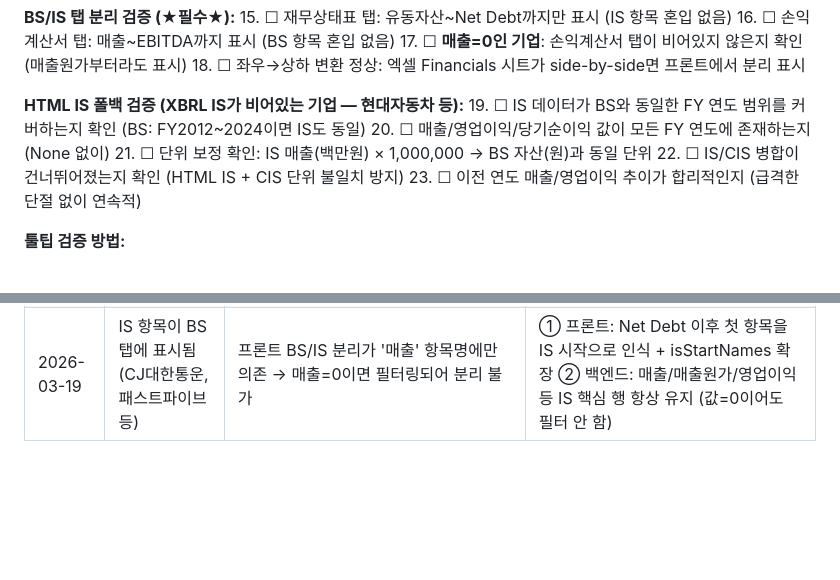
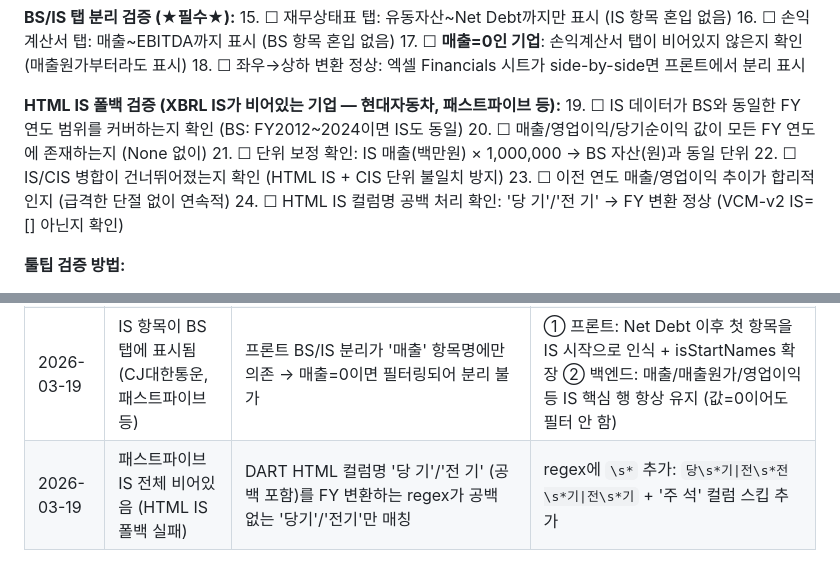
Before and after one commit to itsreborn2/pers, a Markdown page: CLAUDE.md, 2 parts joined by grey strips. Drawn GitHub-style; blank space fills up the shorter version.

Commit message:
docs: HTML IS 컬럼 공백 버그 수정 이력 및 체크리스트 항목 추가
Co-Authored-By: Claude Opus 4.6 <noreply@anthropic.com>

```diff
--- a/CLAUDE.md
+++ b/CLAUDE.md
@@ -909,12 +909,13 @@ nohup python3 server.py > /tmp/server.log 2>&1 &
 17. ☐ **매출=0인 기업**: 손익계산서 탭이 비어있지 않은지 확인 (매출원가부터라도 표시)
 18. ☐ 좌우→상하 변환 정상: 엑셀 Financials 시트가 side-by-side면 프론트에서 분리 표시
 
-**HTML IS 폴백 검증 (XBRL IS가 비어있는 기업 — 현대자동차 등):**
+**HTML IS 폴백 검증 (XBRL IS가 비어있는 기업 — 현대자동차, 패스트파이브 등):**
 19. ☐ IS 데이터가 BS와 동일한 FY 연도 범위를 커버하는지 확인 (BS: FY2012~2024이면 IS도 동일)
 20. ☐ 매출/영업이익/당기순이익 값이 모든 FY 연도에 존재하는지 (None 없이)
 21. ☐ 단위 보정 확인: IS 매출(백만원) × 1,000,000 → BS 자산(원)과 동일 단위
 22. ☐ IS/CIS 병합이 건너뛰어졌는지 확인 (HTML IS + CIS 단위 불일치 방지)
 23. ☐ 이전 연도 매출/영업이익 추이가 합리적인지 (급격한 단절 없이 연속적)
+24. ☐ HTML IS 컬럼명 공백 처리 확인: '당 기'/'전 기' → FY 변환 정상 (VCM-v2 IS=[] 아닌지 확인)
 
 **툴팁 검증 방법:**
 1. 웹 UI에서 해당 기업 조회
@@ -1034,3 +1035,4 @@ nohup python3 server.py > /tmp/server.log 2>&1 &
 | 2026-01-29 | 기타자본구성요소 툴팁에 자본조정 누락 | 자본 세부항목이 자본_items에서만 추출되어 parse_bs_sections에서 파싱 안 된 항목 누락 | 본체 계산에 사용된 값(자본잉여금, 자본조정, 기타포괄손익누계액, 기타자본항목)을 명시적으로 추가 (line 4411-4419) |
 | 2026-01-29 | 매출채권및기타채권 툴팁에 매출채권 누락 | group_items_by_category가 parse_bs_sections에서 파싱된 것만 사용, 소계 행만 있는 경우 세부항목 없음 | 본체 계산에 사용된 값(매출채권, 미수금, 미수수익 등)을 명시적으로 추가 (line 4242-4258) |
 | 2026-03-19 | IS 항목이 BS 탭에 표시됨 (CJ대한통운, 패스트파이브 등) | 프론트 BS/IS 분리가 '매출' 항목명에만 의존 → 매출=0이면 필터링되어 분리 불가 | ① 프론트: Net Debt 이후 첫 항목을 IS 시작으로 인식 + isStartNames 확장 ② 백엔드: 매출/매출원가/영업이익 등 IS 핵심 행 항상 유지 (값=0이어도 필터 안 함) |
+| 2026-03-19 | 패스트파이브 IS 전체 비어있음 (HTML IS 폴백 실패) | DART HTML 컬럼명 '당 기'/'전 기' (공백 포함)를 FY 변환하는 regex가 공백 없는 '당기'/'전기'만 매칭 | regex에 `\s*` 추가: `당\s*기\|전\s*전\s*기\|전\s*기` + '주 석' 컬럼 스킵 추가 |
```
